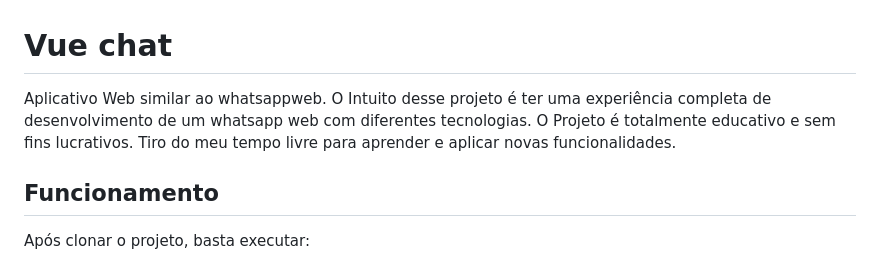
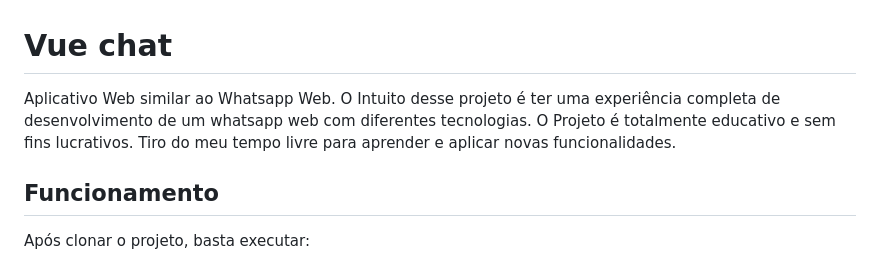
Before and after one commit to mamediog/vue-chat, a Markdown page: README.md, the part around the change. GitHub-like rendering.

```diff
--- a/README.md
+++ b/README.md
@@ -1,5 +1,5 @@
 # Vue chat
-Aplicativo Web similar ao whatsappweb. O Intuito desse projeto é ter uma experiência completa de desenvolvimento de um whatsapp web com diferentes tecnologias. O Projeto é totalmente educativo e sem fins lucrativos. Tiro do meu tempo livre para aprender e aplicar novas funcionalidades.
+Aplicativo Web similar ao Whatsapp Web. O Intuito desse projeto é ter uma experiência completa de desenvolvimento de um whatsapp web com diferentes tecnologias. O Projeto é totalmente educativo e sem fins lucrativos. Tiro do meu tempo livre para aprender e aplicar novas funcionalidades.
 
 ## Funcionamento
 Após clonar o projeto, basta executar:
```
